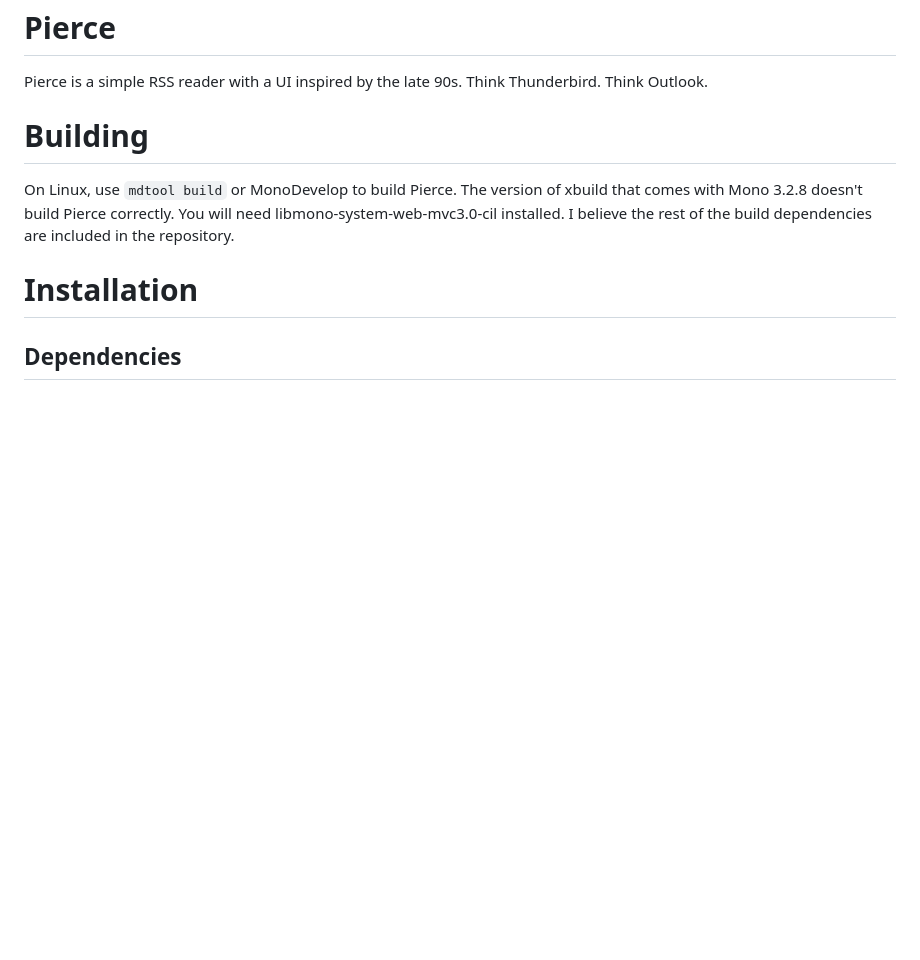
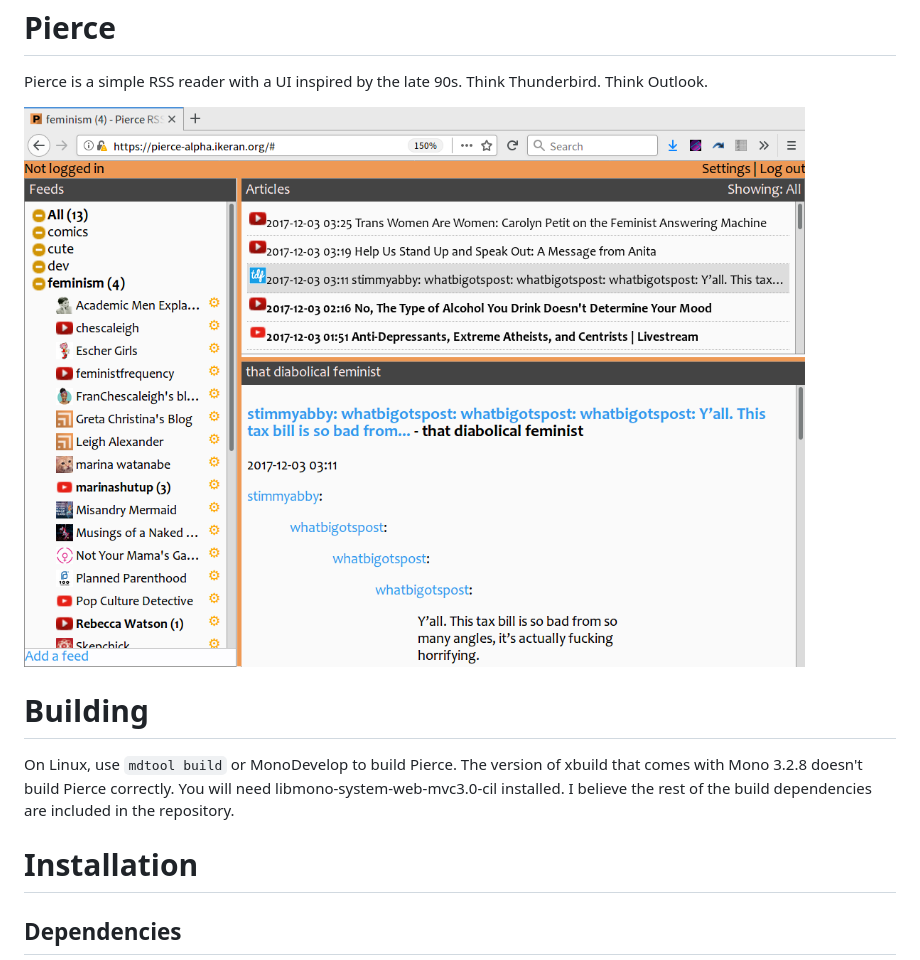
Before and after one commit to dhasenan/pierce, a Markdown page: README.md, the part around the change. GitHub-like rendering; pictures changed too: pierce.png (added); blank space fills up the shorter version.

Commit message:
Add screenshot!

```diff
--- a/README.md
+++ b/README.md
@@ -1,6 +1,8 @@
 Pierce
 ======
 Pierce is a simple RSS reader with a UI inspired by the late 90s. Think Thunderbird. Think Outlook.
+
+![image of pierce rss reader](https://github.com/dhasenan/pierce/raw/master/pierce.png)
 
 Building
 ========
```
